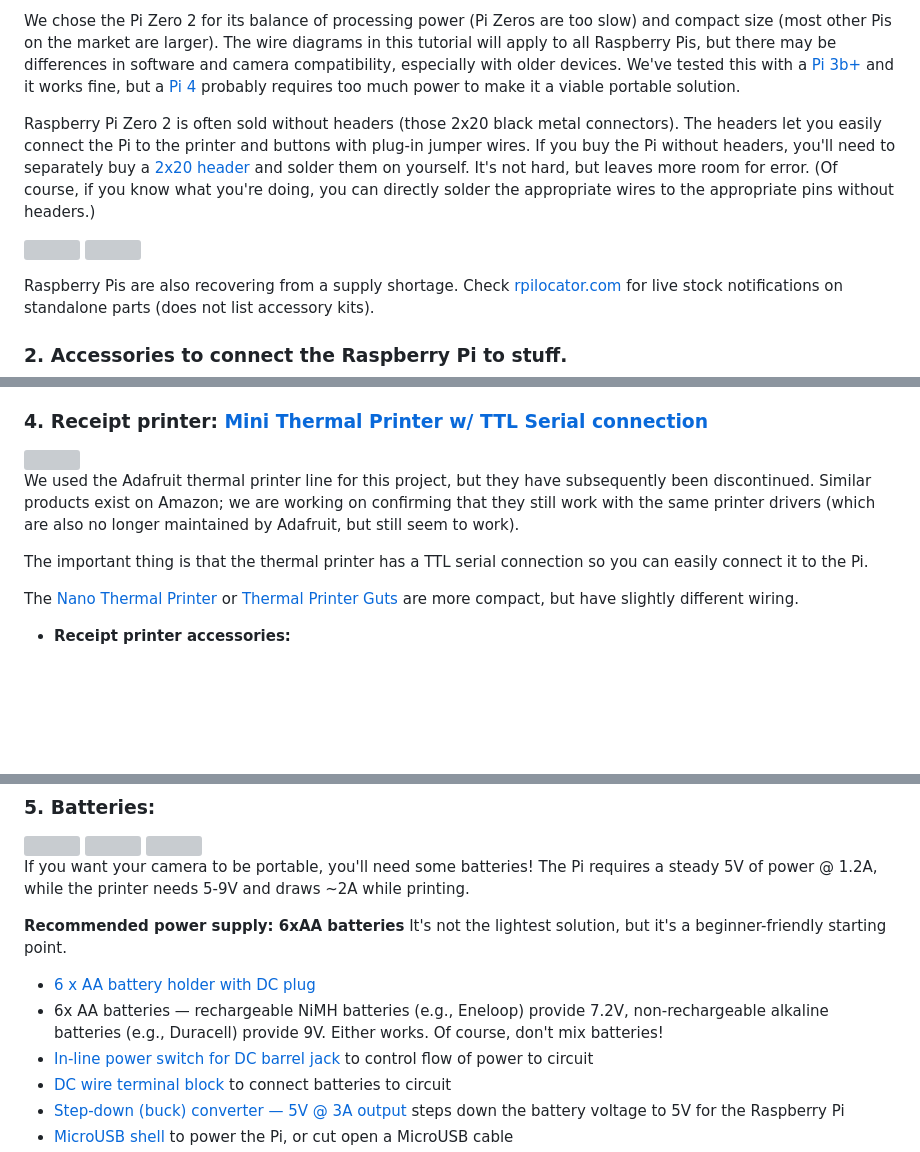
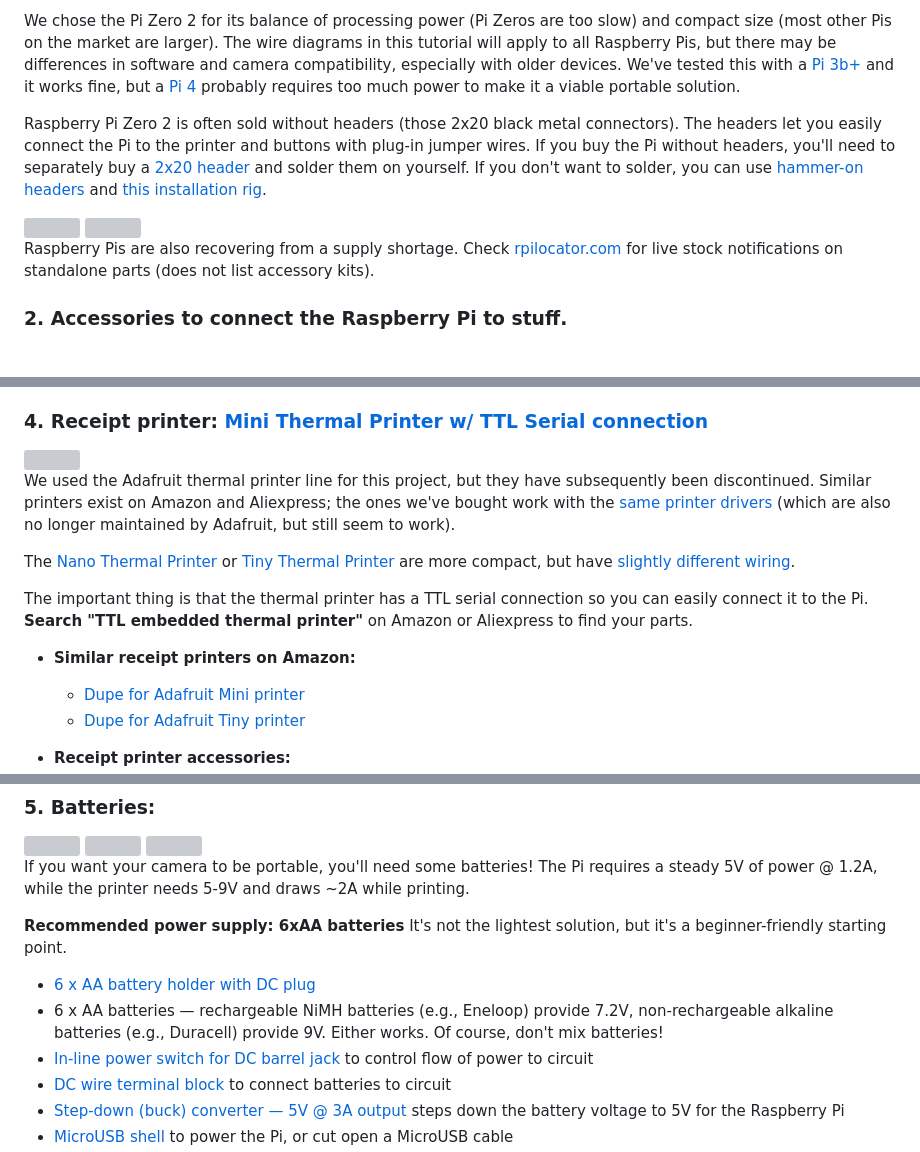
Before and after one commit to carolynz/poetry-camera-rpi, a Markdown page: README.md, 3 parts joined by grey strips. Drawn GitHub-style; blank space fills up the shorter version; grey boxes are pictures that could not be loaded.

Commit message:
Printer dupes

```diff
--- a/README.md
+++ b/README.md
@@ -14,5 +14,5 @@ Raspberry Pis are simplified computers. They are lightweight, cheap, have limite
 
 We chose the Pi Zero 2 for its balance of processing power (Pi Zeros are too slow) and compact size (most other Pis on the market are larger). The wire diagrams in this tutorial will apply to all Raspberry Pis, but there may be differences in software and camera compatibility, especially with older devices. We've tested this with a [Pi 3b+](https://www.raspberrypi.com/products/raspberry-pi-3-model-b-plus/) and it works fine, but a [Pi 4](https://www.raspberrypi.com/products/raspberry-pi-4-model-b/) probably requires too much power to make it a viable portable solution.
 
-Raspberry Pi Zero 2 is often sold without headers (those 2x20 black metal connectors). The headers let you easily connect the Pi to the printer and buttons with plug-in jumper wires. If you buy the Pi without headers, you'll need to separately buy a [2x20 header](https://www.adafruit.com/product/2822) and solder them on yourself. It's not hard, but leaves more room for error. (Of course, if you know what you're doing, you can directly solder the appropriate wires to the appropriate pins without headers.)
+Raspberry Pi Zero 2 is often sold without headers (those 2x20 black metal connectors). The headers let you easily connect the Pi to the printer and buttons with plug-in jumper wires. If you buy the Pi without headers, you'll need to separately buy a [2x20 header](https://www.adafruit.com/product/2822) and solder them on yourself. If you don't want to solder, you can use [hammer-on headers](https://www.adafruit.com/product/3662) and [this installation rig](https://www.amazon.com/vilros-raspberry-headers-easy-installation-soldering/dp/b0cgryyy63).
 
@@ -53,11 +55,15 @@ Raspberry Pis are also recovering from a supply shortage. Check [rpilocator.com]
 
 <img src="https://github.com/carolynz/poetry-camera-rpi/assets/1395087/209bbe14-b494-4826-8851-61561f4f34ac" width="300">
 
-We used the Adafruit thermal printer line for this project, but they have subsequently been discontinued. Similar products exist on Amazon; we are working on confirming that they still work with the same printer drivers (which are also no longer maintained by Adafruit, but still seem to work).
+We used the Adafruit thermal printer line for this project, but they have subsequently been discontinued. Similar printers exist on Amazon and Aliexpress; the ones we've bought work with the [same printer drivers](https://github.com/adafruit/zj-58) (which are also no longer maintained by Adafruit, but still seem to work).
 
-The important thing is that the thermal printer has a TTL serial connection so you can easily connect it to the Pi.
+The [Nano Thermal Printer](https://www.adafruit.com/product/2752) or [Tiny Thermal Printer]([https://www.adafruit.com/product/2753](https://www.adafruit.com/product/2751)) are more compact, but have [slightly different wiring](https://learn.adafruit.com/mini-thermal-receipt-printer/making-connections#for-product-number-2751-tiny-3133460).
 
-The [Nano Thermal Printer](https://www.adafruit.com/product/2752) or [Thermal Printer Guts](https://www.adafruit.com/product/2753) are more compact, but have slightly different wiring.
+The important thing is that the thermal printer has a TTL serial connection so you can easily connect it to the Pi. **Search "TTL embedded thermal printer"** on Amazon or Aliexpress to find your parts.
+
+  - **Similar receipt printers on Amazon:**
+    - [Dupe for Adafruit Mini printer](https://www.amazon.com/HUIOP-Embedded-Printing-Commands-Apparatus/dp/B0CS3NRPV3)
+    - [Dupe for Adafruit Tiny printer](https://www.amazon.com/XIXIAN-Thermal-Embedded-Interface-Printing/dp/B0C5XGJWC4)
 
   - **Receipt printer accessories:**
     - [5V power supply](https://www.adafruit.com/product/276)
@@ -77,7 +83,7 @@ If you want your camera to be portable, you'll need some batteries! The Pi requi
 **Recommended power supply: 6xAA batteries**
 It's not the lightest solution, but it's a beginner-friendly starting point.
   - [6 x AA battery holder with DC plug](https://www.adafruit.com/product/248)
-  - 6x AA batteries — rechargeable NiMH batteries (e.g., Eneloop) provide 7.2V, non-rechargeable alkaline batteries (e.g., Duracell) provide 9V. Either works. Of course, don't mix batteries!
+  - 6 x AA batteries — rechargeable NiMH batteries (e.g., Eneloop) provide 7.2V, non-rechargeable alkaline batteries (e.g., Duracell) provide 9V. Either works. Of course, don't mix batteries!
   - [In-line power switch for DC barrel jack](https://www.adafruit.com/product/1125) to control flow of power to circuit
   - [DC wire terminal block](https://www.adafruit.com/product/368) to connect batteries to circuit
   - [Step-down (buck) converter — 5V @ 3A output](https://www.adafruit.com/product/1385) steps down the battery voltage to 5V for the Raspberry Pi
```
Also changed, not shown: other parts of README.md (+4 -1 lines).
